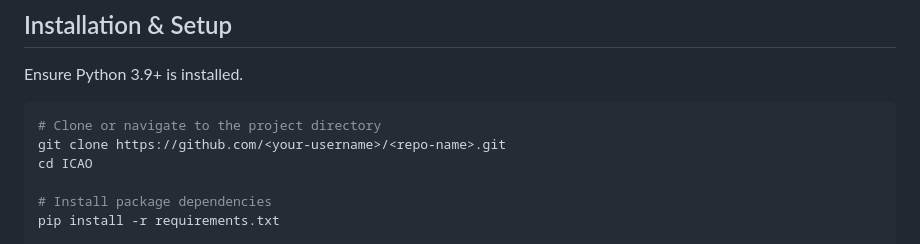
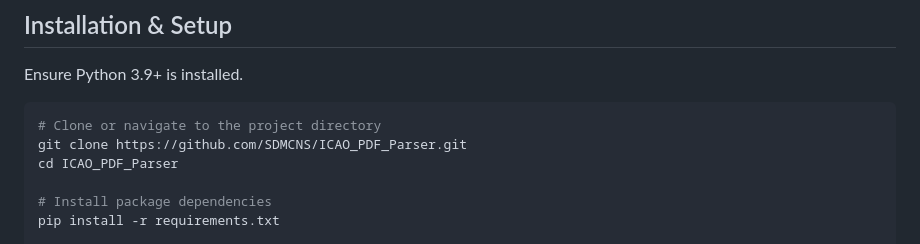
Before and after one commit to SDMCNS/ICAO_PDF_Parser, a Markdown page: README.md, the part around the change. Rendered like a GitHub page.

Commit message:
Update repository clone path in README

````diff
--- a/README.md
+++ b/README.md
@@ -97,8 +97,8 @@ Ensure Python 3.9+ is installed.
 
 ```bash
 # Clone or navigate to the project directory
-git clone https://github.com/<your-username>/<repo-name>.git
-cd ICAO
+git clone https://github.com/SDMCNS/ICAO_PDF_Parser.git
+cd ICAO_PDF_Parser
 
 # Install package dependencies
 pip install -r requirements.txt
````
